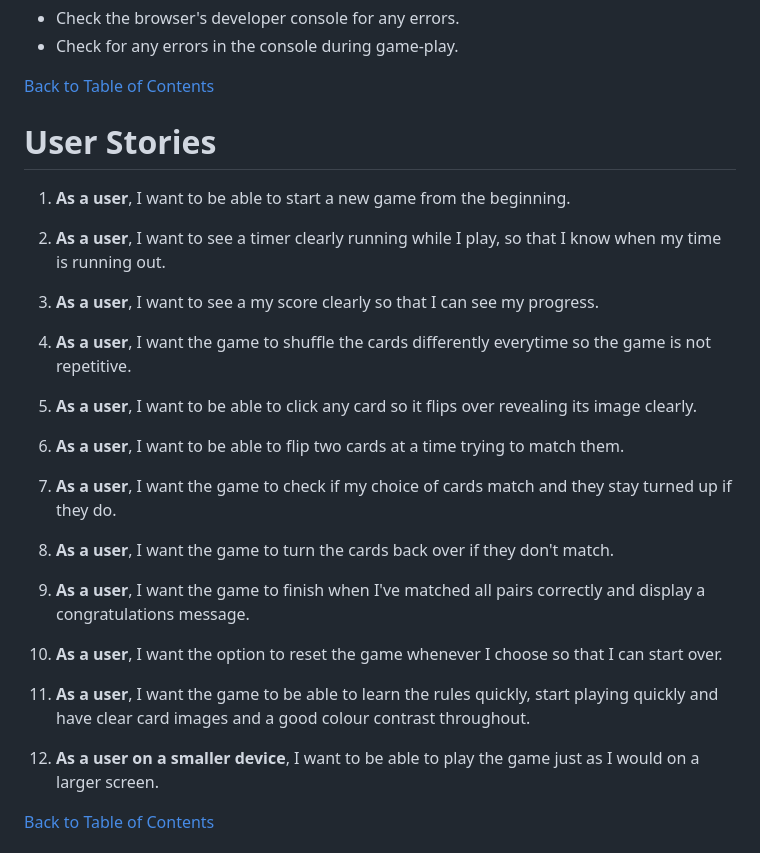
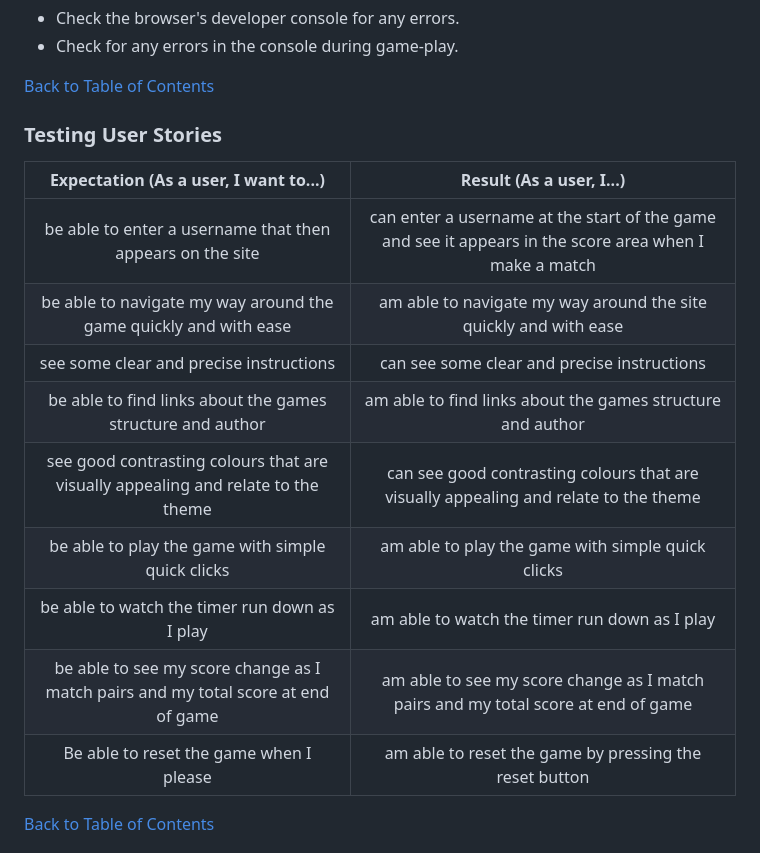
Before and after one commit to hughes84/Emoji, a Markdown page: README.md, the part around the change. Drawn GitHub-style.

Commit message:
Update user stories

```diff
--- a/README.md
+++ b/README.md
@@ -255,32 +255,19 @@ I invisaged my game to be easy to use and allow the user to get playing quickly.
 
 [Back to Table of Contents](#table-of-contents)
 
-# User Stories
+### Testing User Stories
 
-1. **As a user**, I want to be able to start a new game from the beginning.
-
-2. **As a user**, I want to see a timer clearly running while I play, so that I know when my time is running out.
-
-3. **As a user**, I want to see a my score clearly so that I can see my progress.
-
-4. **As a user**, I want the game to shuffle the cards differently everytime so the game is not repetitive.
-
-5. **As a user**, I want to be able to click any card so it flips over revealing its image clearly.
-
-6. **As a user**, I want to be able to flip two cards at a time trying to match them.
-
-7. **As a user**, I want the game to check if my choice of cards match and they stay turned up if they do.
-
-8. **As a user**, I want the game to turn the cards back over if they don't match.
-
-9. **As a user**, I want the game to finish when I've matched all pairs correctly and display a congratulations message.
-
-10. **As a user**, I want the option to reset the game whenever I choose so that I can start over.
-
-11. **As a user**, I want the game to be able to learn the rules quickly, start playing quickly and have clear card images and a good colour contrast throughout.
-
-
-13. **As a user on a smaller device**, I want to be able to play the game just as I would on a larger screen.
+| Expectation (As a user, I want to...)  | Result (As a user, I...)    |
+| :---------------------------------: | :------------------------------:|
+| be able to enter a username that then appears on the site | can enter a username at the start of the game and see it appears in the score area when I make a match |
+| be able to navigate my way around the game quickly and with ease | am able to navigate my way around the site quickly and with ease |
+| see some clear and precise instructions | can see some clear and precise instructions |
+| be able to find links about the games structure and author | am able to find links about the games structure and author |
+| see good contrasting colours that are visually appealing and relate to the theme | can see good contrasting colours that are visually appealing and relate to the theme |
+| be able to play the game with simple quick clicks | am able to play the game with simple quick clicks |
+| be able to watch the timer run down as I play | am able to watch the timer run down as I play |
+| be able to see my score change as I match pairs and my total score at end of game | am able to see my score change as I match pairs and my total score at end of game |
+| Be able to reset the game when I please | am able to reset the game by pressing the reset button |
 
 [Back to Table of Contents](#table-of-contents)
 
```
